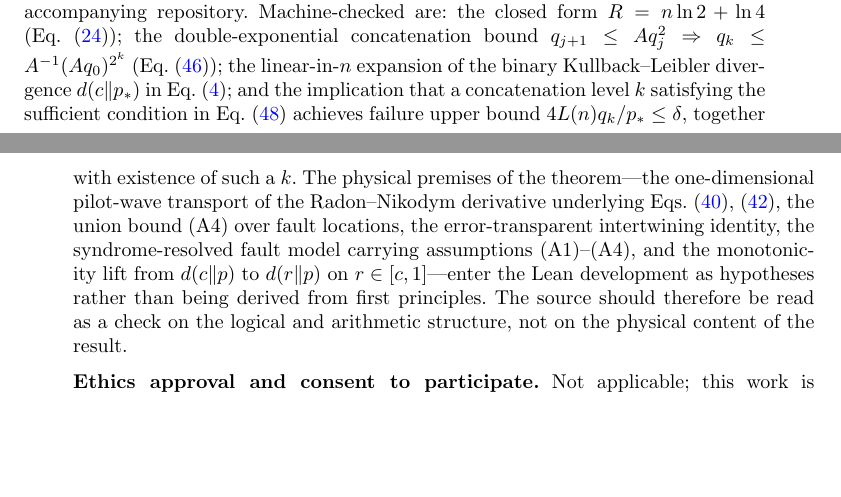
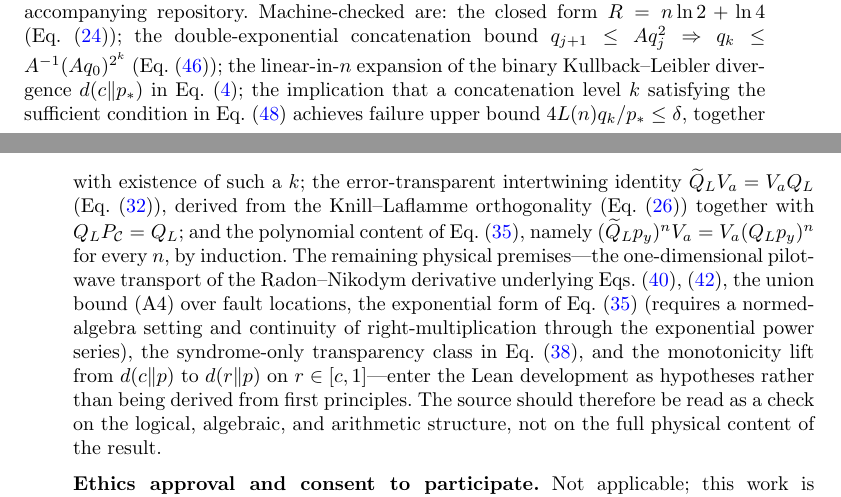
Before and after one commit to metaweta/subquantum-computing, a LaTeX paper (manuscript/manuscript.tex): two parts of pages 11 and 12 of 12 before the commit and two parts of pages 11 and 12 of 13 after it, joined at a grey line, cut so that both start at the same text, the shorter picture padded with empty space. Compiled offline with pdfLaTeX.

Commit message:
Formalize the error-transparent intertwining identity
Adds Subquantum/ErrorTransparent.lean, which derives in Lean two of the
operator-algebraic claims from Section 6 of the manuscript:

* `logicalMarker_intertwine` — Eq. (eq:intertwine): the full-system
  logical-marker operator Q̃_L := Σ_a V_a Q_L V_a† satisfies
  Q̃_L · V_a = V_a · Q_L. Derived from the Knill–Laflamme orthogonality
  V_b† · V_a = δ_{ab} P_C (Eq. (eq:KLorthogonal)) together with
  Q_L · P_C = Q_L. Pure *-ring algebra; works in any `Ring A` with
  `StarRing A` structure.

* `pow_mul_of_intertwine` and `transparent_pow` — the polynomial content
  of Eq. (eq:transparentidentity): given X · V = V · Y (intertwining) and
  p · V = V · p (pointer commutes with code-register ops), we have
  (X · p)^n · V = V · (Y · p)^n for every natural n, by induction.
  Setting X = Q̃_L, Y = Q_L, V = V_a, p = p_y recovers the algebraic
  content of (eq:transparentidentity). The exponential form follows by
  pulling right-multiplication through the exp power series, which
  requires a normed-algebra setting and is left to future work.

Scope updates: lean/README.md and the manuscript's Code availability
note are updated to describe exactly which steps are machine-checked and
which remain axiomatic.

Verified: `lake build` succeeds, 6338/6338 jobs, exit 0.

Co-Authored-By: Claude Opus 4.7 (1M context) <noreply@anthropic.com>

```diff
--- a/manuscript/manuscript.tex
+++ b/manuscript/manuscript.tex
@@ -416,7 +416,7 @@ Most of the exploratory derivation and most of the first-draft manuscript text w
 \noindent\textbf{Data availability.} No datasets were generated or analysed during the current study.
 
 \medskip
-\noindent\textbf{Code availability.} A Lean~4 + Mathlib formalization of the \emph{logical/arithmetic skeleton} of this manuscript's main theorem is provided in the \texttt{lean/} directory of the accompanying repository. Machine-checked are: the closed form $R=n\ln2+\ln4$ (Eq.~\eqref{eq:linearresource}); the double-exponential concatenation bound $q_{j+1}\le Aq_j^2\Rightarrow q_k\le A^{-1}(Aq_0)^{2^k}$ (Eq.~\eqref{eq:doubleexp}); the linear-in-$n$ expansion of the binary Kullback--Leibler divergence $d(c\|p_*)$ in Eq.~\eqref{eq:binarylower}; and the implication that a concatenation level $k$ satisfying the sufficient condition in Eq.~\eqref{eq:kbound} achieves failure upper bound $4L(n)q_k/p_*\le\delta$, together with existence of such a $k$. The physical premises of the theorem---the one-dimensional pilot-wave transport of the Radon--Nikodym derivative underlying Eqs.~\eqref{eq:fullconditioned},~\eqref{eq:ratioBound}, the union bound (A4) over fault locations, the error-transparent intertwining identity, the syndrome-resolved fault model carrying assumptions (A1)--(A4), and the monotonicity lift from $d(c\|p)$ to $d(r\|p)$ on $r\in[c,1]$---enter the Lean development as hypotheses rather than being derived from first principles. The source should therefore be read as a check on the logical and arithmetic structure, not on the physical content of the result.
+\noindent\textbf{Code availability.} A Lean~4 + Mathlib formalization of the \emph{logical/arithmetic skeleton} of this manuscript's main theorem is provided in the \texttt{lean/} directory of the accompanying repository. Machine-checked are: the closed form $R=n\ln2+\ln4$ (Eq.~\eqref{eq:linearresource}); the double-exponential concatenation bound $q_{j+1}\le Aq_j^2\Rightarrow q_k\le A^{-1}(Aq_0)^{2^k}$ (Eq.~\eqref{eq:doubleexp}); the linear-in-$n$ expansion of the binary Kullback--Leibler divergence $d(c\|p_*)$ in Eq.~\eqref{eq:binarylower}; the implication that a concatenation level $k$ satisfying the sufficient condition in Eq.~\eqref{eq:kbound} achieves failure upper bound $4L(n)q_k/p_*\le\delta$, together with existence of such a $k$; the error-transparent intertwining identity $\widetilde Q_LV_a=V_aQ_L$ (Eq.~\eqref{eq:intertwine}), derived from the Knill--Laflamme orthogonality (Eq.~\eqref{eq:KLorthogonal}) together with $Q_LP_{\mathcal C}=Q_L$; and the polynomial content of Eq.~\eqref{eq:transparentidentity}, namely $(\widetilde Q_Lp_y)^nV_a=V_a(Q_Lp_y)^n$ for every~$n$, by induction. The remaining physical premises---the one-dimensional pilot-wave transport of the Radon--Nikodym derivative underlying Eqs.~\eqref{eq:fullconditioned},~\eqref{eq:ratioBound}, the union bound (A4) over fault locations, the exponential form of Eq.~\eqref{eq:transparentidentity} (requires a normed-algebra setting and continuity of right-multiplication through the exponential power series), the syndrome-only transparency class in Eq.~\eqref{eq:syndromeonly}, and the monotonicity lift from $d(c\|p)$ to $d(r\|p)$ on $r\in[c,1]$---enter the Lean development as hypotheses rather than being derived from first principles. The source should therefore be read as a check on the logical, algebraic, and arithmetic structure, not on the full physical content of the result.
 
 \medskip
 \noindent\textbf{Ethics approval and consent to participate.} Not applicable; this work is theoretical and involved no human participants or animals.
```
Also changed, not shown: lean/README.md, manuscript/manuscript.pdf, 2 other files.
